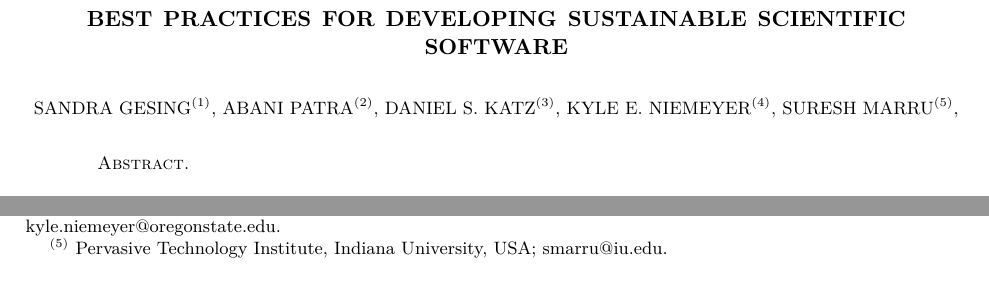
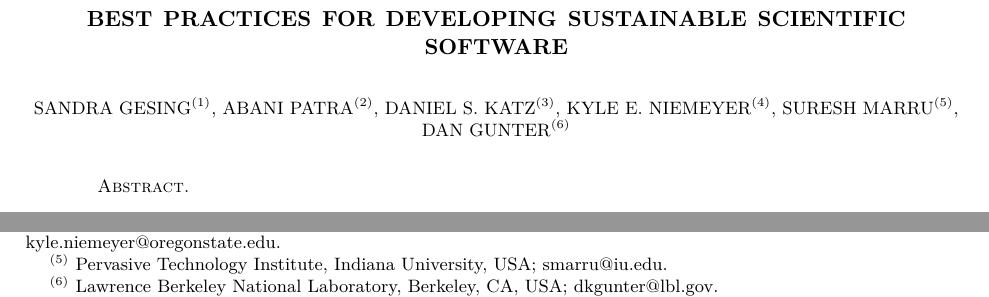
Before and after one commit to WSSSPE/meetings, a LaTeX paper (WSSSPE3/best_practices/main.tex): two parts of page 1 of 3, joined at a grey line, cut so that both start at the same text. Compiled offline with pdfLaTeX.

Commit message:
Update main.tex

```diff
--- a/WSSSPE3/best_practices/main.tex
+++ b/WSSSPE3/best_practices/main.tex
@@ -74,6 +74,7 @@ Abani Patra$^{(2)}$,
 Daniel S.\ Katz$^{(3)}$,
 Kyle E.\ Niemeyer$^{(4)}$,
 Suresh Marru$^{(5)}$,
+Dan Gunter$^{(6)}$
 }
 
 %
@@ -86,6 +87,8 @@ Suresh Marru$^{(5)}$,
 \thanks{{}$^{(4)}$ School of Mechanical, Industrial, and Manufacturing Engineering, Oregon State University, Corvallis, OR, USA; kyle.niemeyer@oregonstate.edu}
 %
 \thanks{{}$^{(5)}$ Pervasive Technology Institute, Indiana University, USA; smarru@iu.edu}
+%
+\thanks{{}$^{(6)}$ Lawrence Berkeley National Laboratory, Berkeley, CA, USA; dkgunter@lbl.gov}
 %
 
 \begin{abstract}
```
